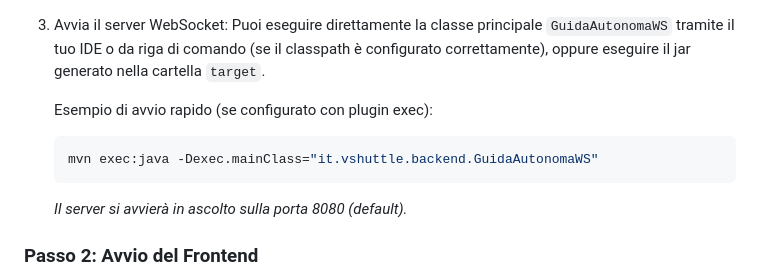
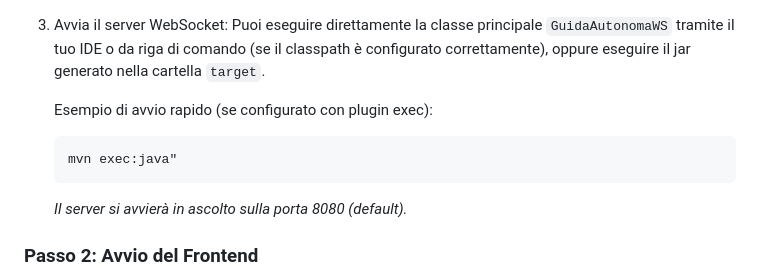
Before and after one commit to Karma177/TeamNumero4-VShuttle, a Markdown page: README.md, the part around the change. GitHub-like rendering.

Commit message:
piccolissimo fix 2 nel readme

````diff
--- a/README.md
+++ b/README.md
@@ -64,7 +64,7 @@ Per avviare il sistema completo nel tuo ambiente locale, segui questi passaggi.
 
     Esempio di avvio rapido (se configurato con plugin exec):
     ```bash
-    mvn exec:java -Dexec.mainClass="it.vshuttle.backend.GuidaAutonomaWS"
+    mvn exec:java"
     ```
     *Il server si avvierà in ascolto sulla porta 8080 (default).*
 
````
